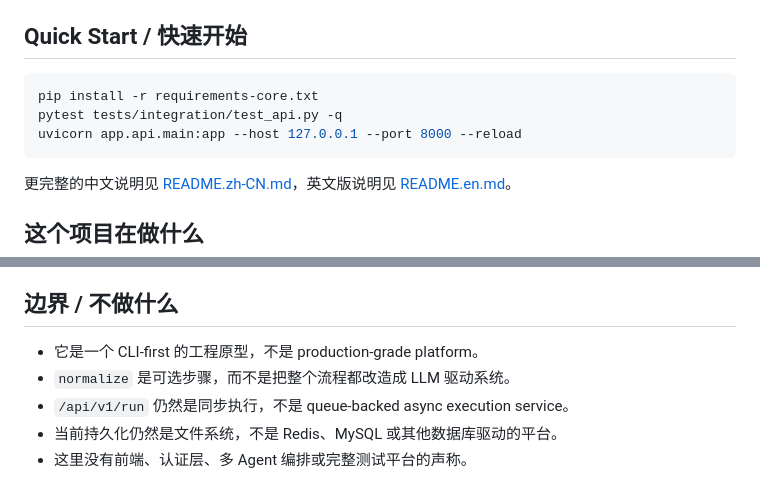
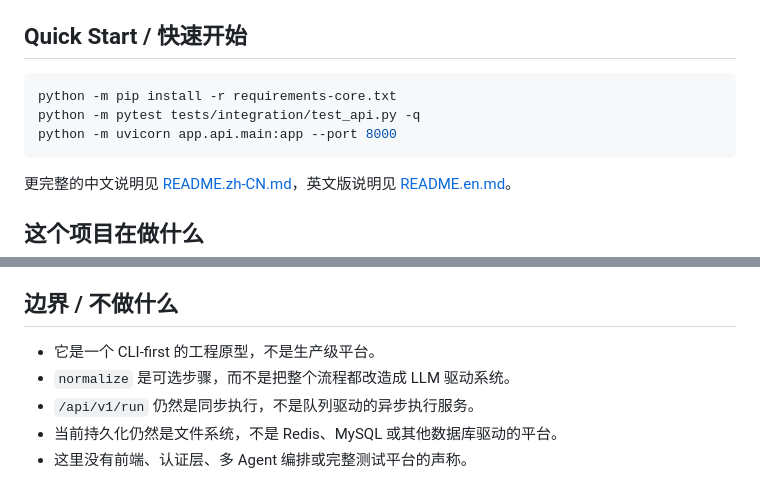
Before and after one commit to ksu3342/playwright-testops-agent, a Markdown page: README.md, 2 parts joined by grey strips. Drawn GitHub-style.

````diff
--- a/README.md
+++ b/README.md
@@ -14,9 +14,9 @@
 ## Quick Start / 快速开始
 
 ```bash
-pip install -r requirements-core.txt
-pytest tests/integration/test_api.py -q
-uvicorn app.api.main:app --host 127.0.0.1 --port 8000 --reload
+python -m pip install -r requirements-core.txt
+python -m pytest tests/integration/test_api.py -q
+python -m uvicorn app.api.main:app --port 8000
 ```
 
 更完整的中文说明见 [README.zh-CN.md](./README.zh-CN.md)，英文版说明见 [README.en.md](./README.en.md)。
@@ -50,9 +50,9 @@ uvicorn app.api.main:app --host 127.0.0.1 --port 8000 --reload
 
 ## 边界 / 不做什么
 
-- 它是一个 CLI-first 的工程原型，不是 production-grade platform。
+- 它是一个 CLI-first 的工程原型，不是生产级平台。
 - `normalize` 是可选步骤，而不是把整个流程都改造成 LLM 驱动系统。
-- `/api/v1/run` 仍然是同步执行，不是 queue-backed async execution service。
+- `/api/v1/run` 仍然是同步执行，不是队列驱动的异步执行服务。
 - 当前持久化仍然是文件系统，不是 Redis、MySQL 或其他数据库驱动的平台。
 - 这里没有前端、认证层、多 Agent 编排或完整测试平台的声称。
 
````
Also changed, not shown: README.en.md (+3 -3 lines), README.zh-CN.md (+33 -40 lines).
